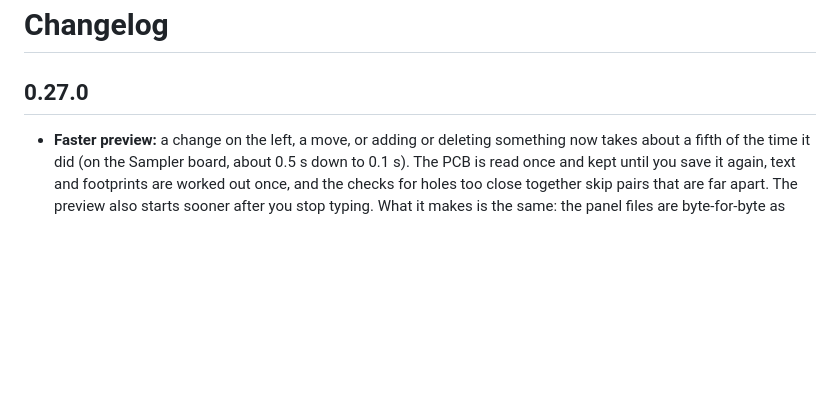
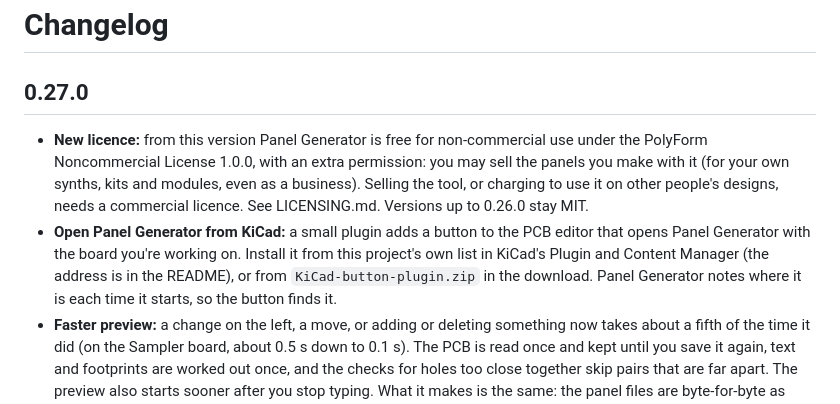
Before and after one commit to lonesoulsurfer/kicad-front-panel-generator, a Markdown page: CHANGELOG.md, the part around the change. GitHub-like rendering; blank space fills up the shorter version.

```diff
--- a/CHANGELOG.md
+++ b/CHANGELOG.md
@@ -2,6 +2,8 @@
 
 ## 0.27.0
 
+- **New licence:** from this version Panel Generator is free for non-commercial use under the PolyForm Noncommercial License 1.0.0, with an extra permission: you may sell the panels you make with it (for your own synths, kits and modules, even as a business). Selling the tool, or charging to use it on other people's designs, needs a commercial licence. See LICENSING.md. Versions up to 0.26.0 stay MIT.
+- **Open Panel Generator from KiCad:** a small plugin adds a button to the PCB editor that opens Panel Generator with the board you're working on. Install it from this project's own list in KiCad's Plugin and Content Manager (the address is in the README), or from `KiCad-button-plugin.zip` in the download. Panel Generator notes where it is each time it starts, so the button finds it.
 - **Faster preview:** a change on the left, a move, or adding or deleting something now takes about a fifth of the time it did (on the Sampler board, about 0.5 s down to 0.1 s). The PCB is read once and kept until you save it again, text and footprints are worked out once, and the checks for holes too close together skip pairs that are far apart. The preview also starts sooner after you stop typing. What it makes is the same: the panel files are byte-for-byte as before.
 - **A title or maker name with no free space is still shown** (where it overlaps something, with a warning) so you can drag it somewhere clear. Before, it vanished, and the warning told you to drag something you couldn't see.
 - **Delete on the maker name works** (it did nothing before).
```
Also changed, not shown: LICENSING.md (added, +34 -0 lines), README.md (+20 -2 lines), kicad-plugin/resources/icon.png (added), 11 other files.
